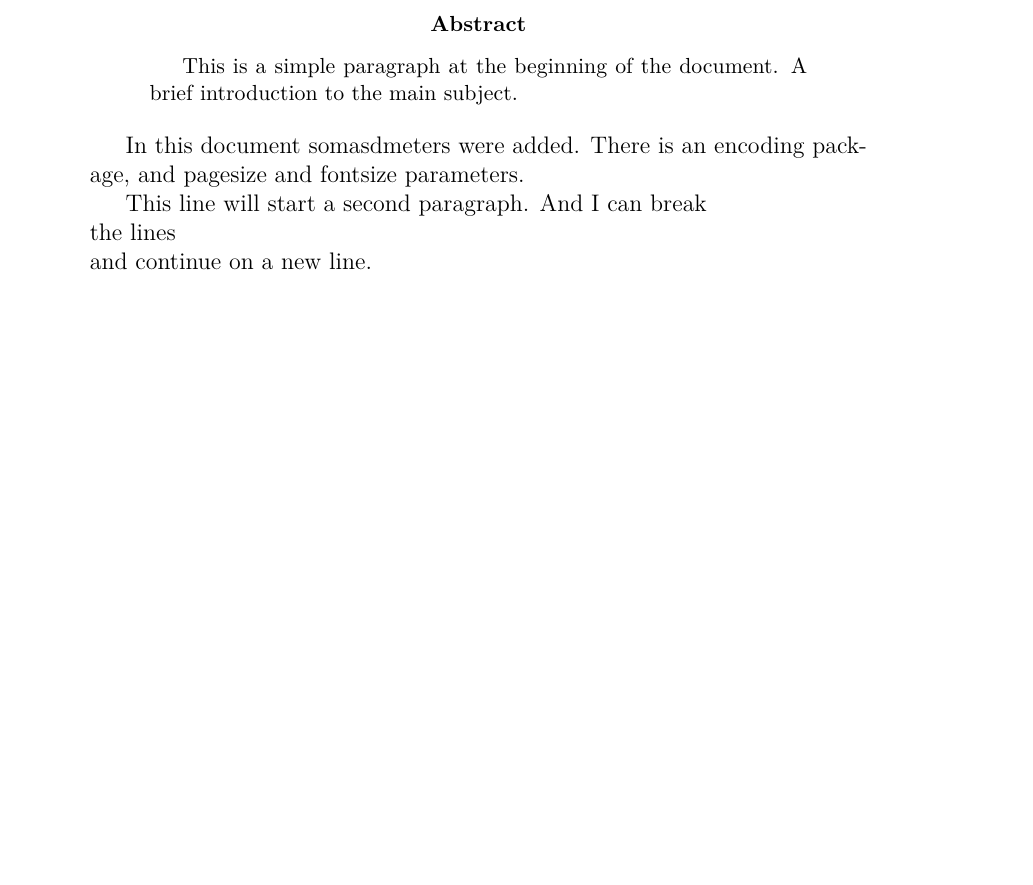
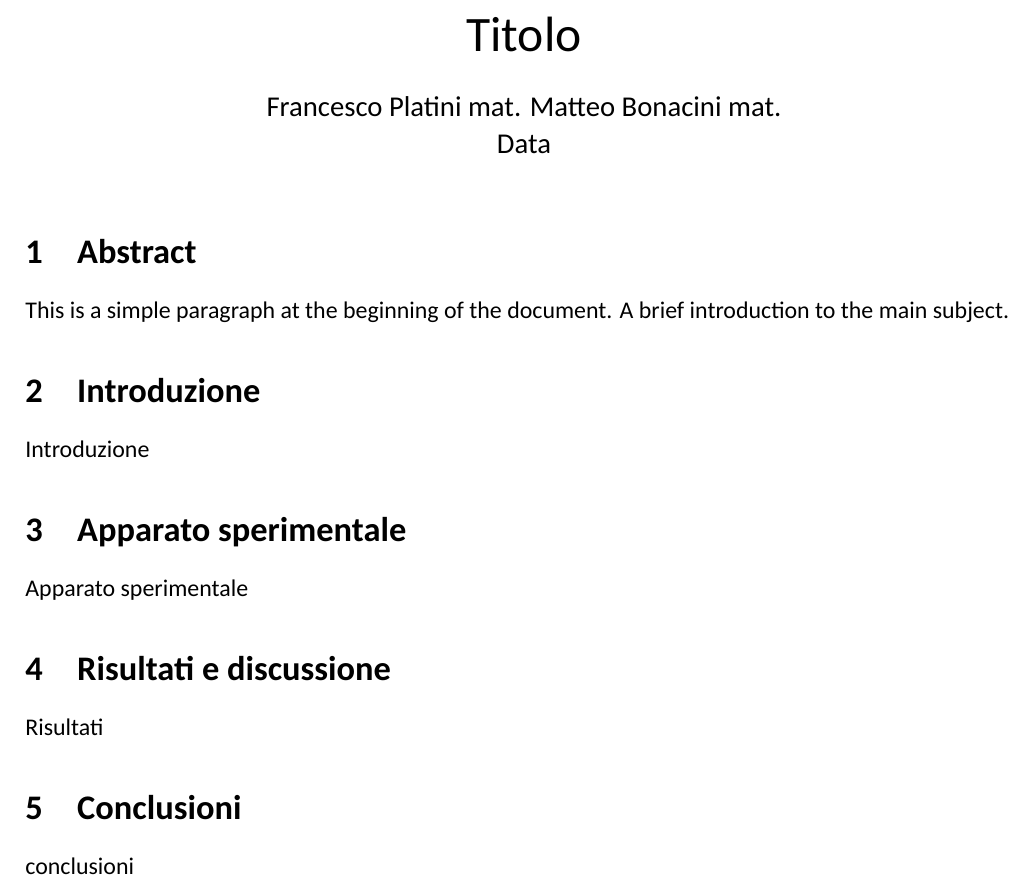
Before and after one commit to P2-718na/fresnel-coefficients-experiment, a LaTeX document (docs/report/report.tex): part of the page, cut at the place of the change, the shorter picture padded with empty space. Compiled offline with XeLaTeX.

Commit message:
Latex boilerplate adjustments

```diff
--- a/docs/report/report.tex
+++ b/docs/report/report.tex
@@ -3,15 +12,28 @@
 
 \begin{document}
+\begin{center}
+    \huge Titolo \\
+    \vspace{0.5cm}
+    \large Francesco Platini mat. Matteo Bonacini mat.\\
+    \vspace*{1pt}
+    Data
 
-\begin{abstract}
+\end{center}
+\singlespacing
+
+\section{Abstract}
 This is a simple paragraph at the beginning of the document. A brief introduction to the main subject.
-\end{abstract}
+\section{Introduzione}
+Introduzione
+\section{Apparato sperimentale}
+Apparato sperimentale
+\section{Risultati e discussione}
+Risultati
+\section{Conclusioni}
+conclusioni
+%In this document somasdmeters
+%were added. There is an encoding package,
+%and pagesize and fontsize parameters.
 
-In this document somasdmeters
-were added. There is an encoding package,
-and pagesize and fontsize parameters.
-
-This line will start a second paragraph. And I can
- break\\ the lines \\ and continue on a new line.
 
 \end{document}
```
Also changed, not shown: docs/report/report.tex (11 more changed lines), 1 other file.
